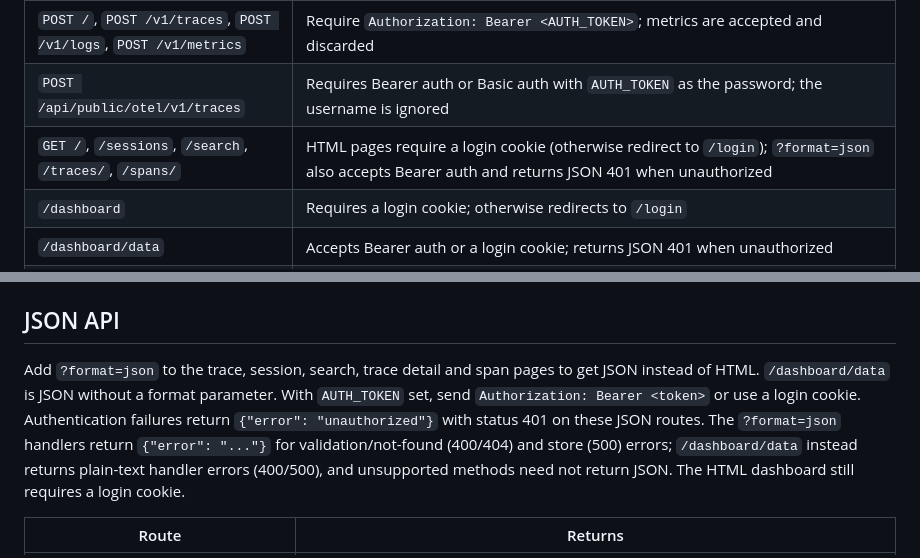
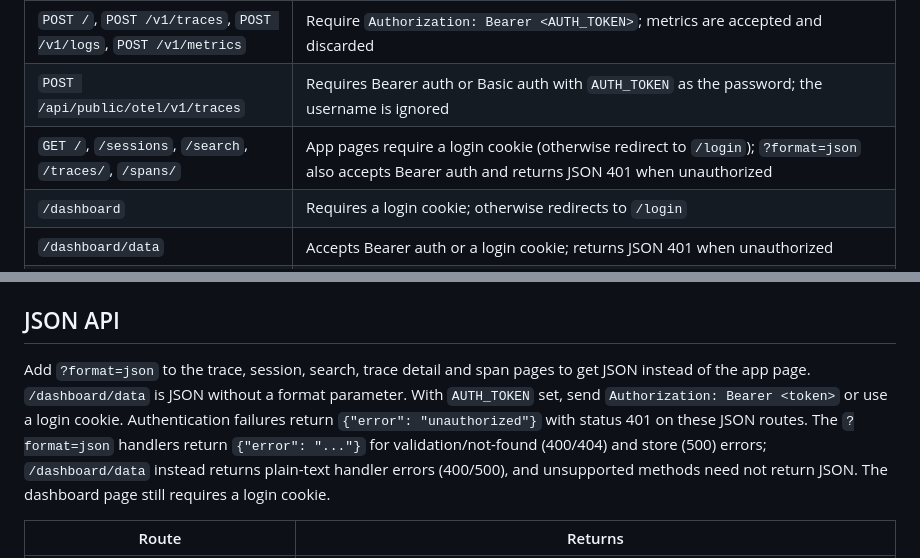
Before and after one commit to Ray0907/spanbox, a Markdown page: README.md, 2 parts joined by grey strips. Drawn GitHub-style.

Commit message:
Describe the pages as the app in the README routes and JSON sections
Co-Authored-By: Claude Fable 5.2 <noreply@anthropic.com>

```diff
--- a/README.md
+++ b/README.md
@@ -68,7 +68,7 @@ When `AUTH_TOKEN` is unset, these routes require no authentication (except `/sql
 | `/login`, `/static/` | Public login form and static assets; `POST /login` exchanges the token for a session cookie |
 | `POST /`, `POST /v1/traces`, `POST /v1/logs`, `POST /v1/metrics` | Require `Authorization: Bearer <AUTH_TOKEN>`; metrics are accepted and discarded |
 | `POST /api/public/otel/v1/traces` | Requires Bearer auth or Basic auth with `AUTH_TOKEN` as the password; the username is ignored |
-| `GET /`, `/sessions`, `/search`, `/traces/`, `/spans/` | HTML pages require a login cookie (otherwise redirect to `/login`); `?format=json` also accepts Bearer auth and returns JSON 401 when unauthorized |
+| `GET /`, `/sessions`, `/search`, `/traces/`, `/spans/` | App pages require a login cookie (otherwise redirect to `/login`); `?format=json` also accepts Bearer auth and returns JSON 401 when unauthorized |
 | `/dashboard` | Requires a login cookie; otherwise redirects to `/login` |
 | `/dashboard/data` | Accepts Bearer auth or a login cookie; returns JSON 401 when unauthorized |
 | `/sql` | Requires a login cookie; Bearer auth alone does not grant access |
@@ -257,7 +257,7 @@ On a laptop, 9,000 spans sent in one burst land in SQLite in under two seconds.
 
 ## JSON API
 
-Add `?format=json` to the trace, session, search, trace detail and span pages to get JSON instead of HTML. `/dashboard/data` is JSON without a format parameter. With `AUTH_TOKEN` set, send `Authorization: Bearer <token>` or use a login cookie. Authentication failures return `{"error": "unauthorized"}` with status 401 on these JSON routes. The `?format=json` handlers return `{"error": "..."}` for validation/not-found (400/404) and store (500) errors; `/dashboard/data` instead returns plain-text handler errors (400/500), and unsupported methods need not return JSON. The HTML dashboard still requires a login cookie.
+Add `?format=json` to the trace, session, search, trace detail and span pages to get JSON instead of the app page. `/dashboard/data` is JSON without a format parameter. With `AUTH_TOKEN` set, send `Authorization: Bearer <token>` or use a login cookie. Authentication failures return `{"error": "unauthorized"}` with status 401 on these JSON routes. The `?format=json` handlers return `{"error": "..."}` for validation/not-found (400/404) and store (500) errors; `/dashboard/data` instead returns plain-text handler errors (400/500), and unsupported methods need not return JSON. The dashboard page still requires a login cookie.
 
 | Route | Returns |
 |---|---|
```
